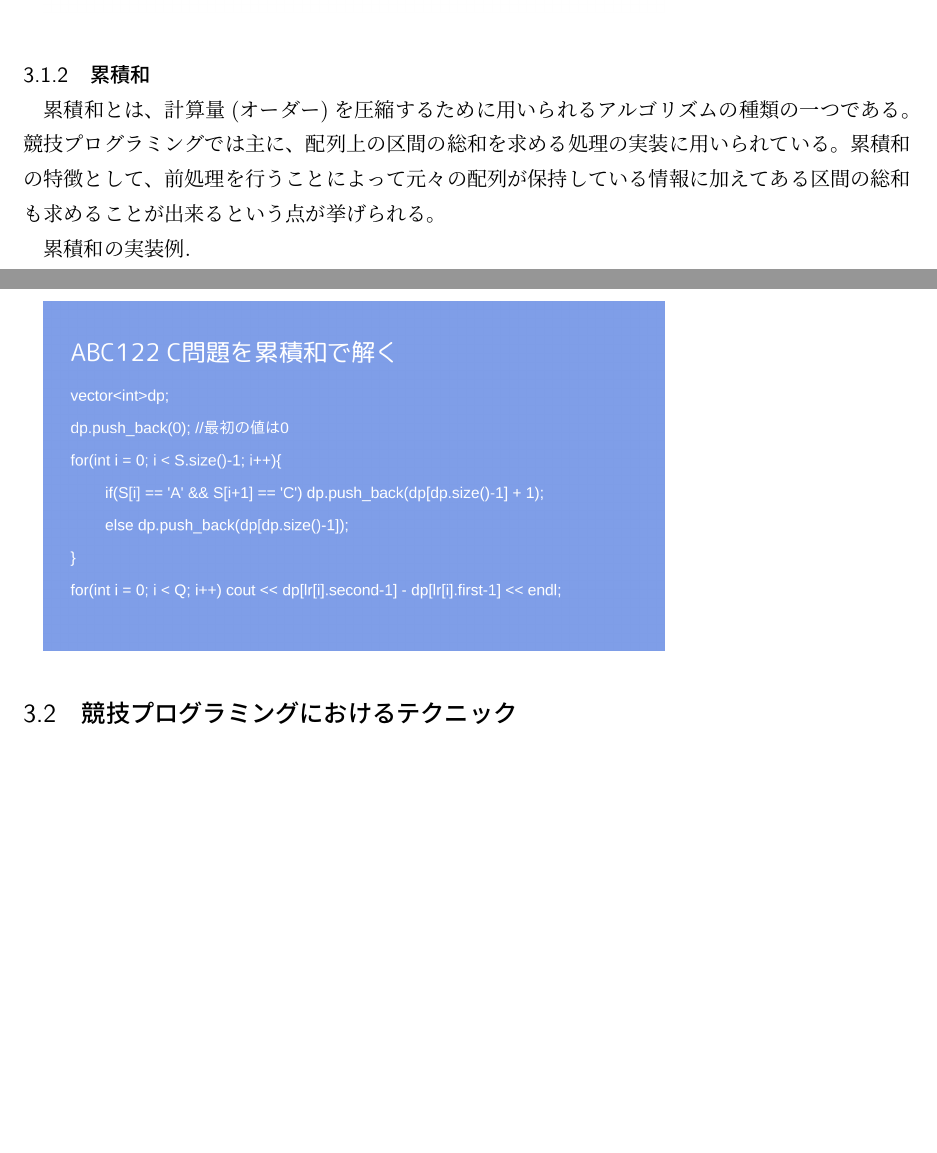
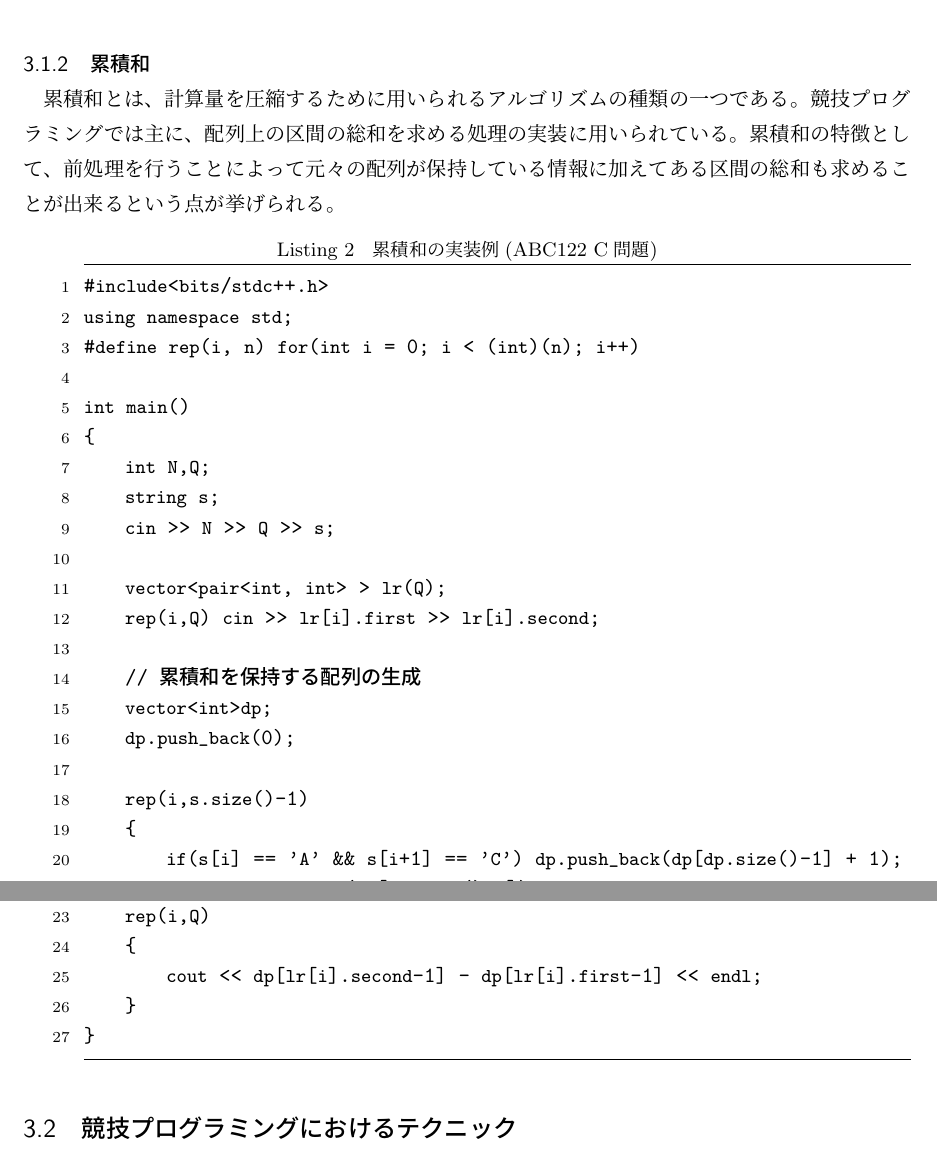
Before and after one commit to ruritoBlogger/kyopuro2019, a LaTeX document (report.tex): two parts of pages 2 and 3 of 5 before the commit and two parts of pages 3 and 4 of 6 after it, joined at a grey line, cut so that both start at the same text, the shorter picture padded with empty space. Compiled offline with pLaTeX and dvipdfmx; a LaTeX package or settings file that is missing is left out.

Commit message:
fix code

```diff
--- a/report.tex
+++ b/report.tex
@@ -104,12 +148,38 @@
 
 \subsubsection{累積和}
-累積和とは、計算量(オーダー)を圧縮するために用いられるアルゴリズムの種類の一つである。
+累積和とは、計算量を圧縮するために用いられるアルゴリズムの種類の一つである。
 競技プログラミングでは主に、配列上の区間の総和を求める処理の実装に用いられている。
 累積和の特徴として、前処理を行うことによって元々の配列が保持している情報に加えてある区間の総和も求めることが出来るという点が挙げられる。
 
-累積和の実装例.
+\begin{lstlisting}[caption=累積和の実装例(ABC122 C問題),label=fuga]
+#include<bits/stdc++.h>
+using namespace std;
+#define rep(i, n) for(int i = 0; i < (int)(n); i++)
 
-\includegraphics[width=10cm]{ruisekiwa.png}
+int main()
+{
+    int N,Q;
+    string s;
+    cin >> N >> Q >> s;
+
+    vector<pair<int, int> > lr(Q);
+    rep(i,Q) cin >> lr[i].first >> lr[i].second;
+
+    // 累積和を保持する配列の生成
+    vector<int>dp;
+    dp.push_back(0);
+
+    rep(i,s.size()-1)
+    {
+        if(s[i] == 'A' && s[i+1] == 'C') dp.push_back(dp[dp.size()-1] + 1);
+        else dp.push_back(dp[dp.size()-1]);
+    }
+    rep(i,Q)
+    {
+        cout << dp[lr[i].second-1] - dp[lr[i].first-1] << endl;
+    }
+}
+\end{lstlisting}
 
 \subsection{競技プログラミングにおけるテクニック}
 \writtenBy{西見 元希}
```
Also changed, not shown: report.tex (48 more changed lines).
